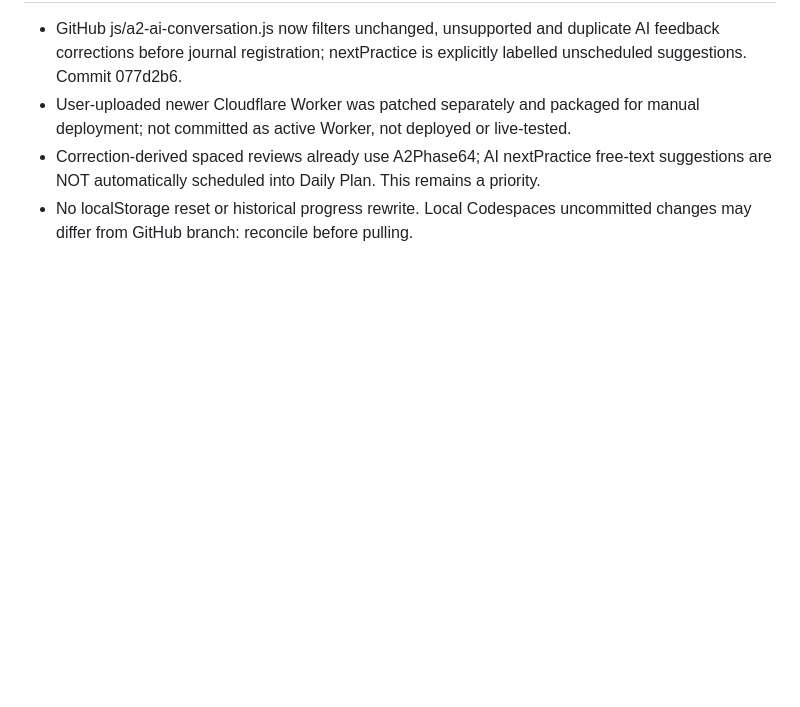
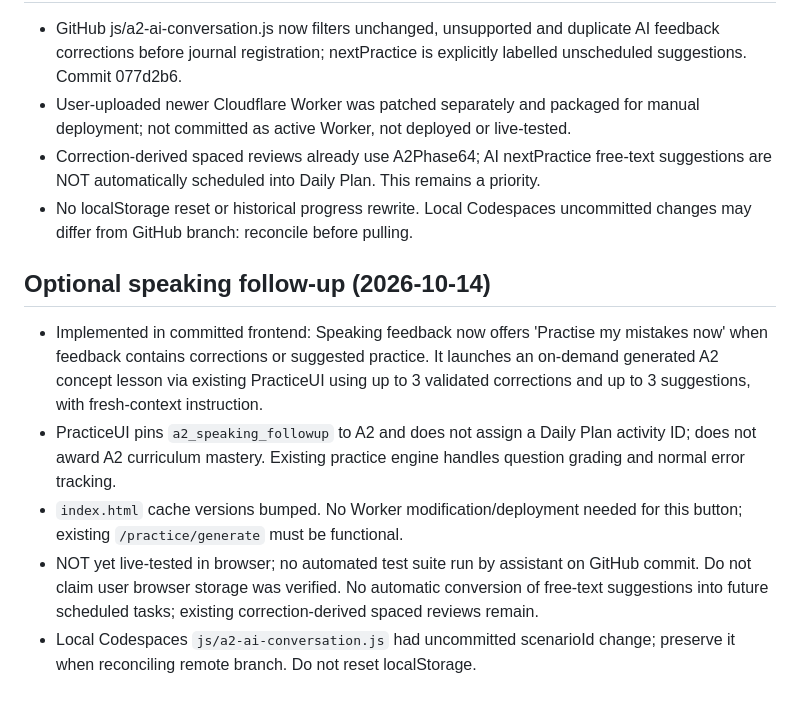
Before and after one commit to bourzguimehdi-design/mijn-nederlands, a Markdown page: PROJECT_STATE.md, the part around the change. Rendered like a GitHub page; blank space fills up the shorter version.

Commit message:
Document optional A2 speaking follow-up and verification limits

```diff
--- a/PROJECT_STATE.md
+++ b/PROJECT_STATE.md
@@ -106,3 +106,10 @@ User reports cleanup utility moved six historical folders and two ZIPs to `.loca
 - User-uploaded newer Cloudflare Worker was patched separately and packaged for manual deployment; not committed as active Worker, not deployed or live-tested.
 - Correction-derived spaced reviews already use A2Phase64; AI nextPractice free-text suggestions are NOT automatically scheduled into Daily Plan. This remains a priority.
 - No localStorage reset or historical progress rewrite. Local Codespaces uncommitted changes may differ from GitHub branch: reconcile before pulling.
+
+## Optional speaking follow-up (2026-10-14)
+- Implemented in committed frontend: Speaking feedback now offers 'Practise my mistakes now' when feedback contains corrections or suggested practice. It launches an on-demand generated A2 concept lesson via existing PracticeUI using up to 3 validated corrections and up to 3 suggestions, with fresh-context instruction.
+- PracticeUI pins `a2_speaking_followup` to A2 and does not assign a Daily Plan activity ID; does not award A2 curriculum mastery. Existing practice engine handles question grading and normal error tracking.
+- `index.html` cache versions bumped. No Worker modification/deployment needed for this button; existing `/practice/generate` must be functional.
+- NOT yet live-tested in browser; no automated test suite run by assistant on GitHub commit. Do not claim user browser storage was verified. No automatic conversion of free-text suggestions into future scheduled tasks; existing correction-derived spaced reviews remain.
+- Local Codespaces `js/a2-ai-conversation.js` had uncommitted scenarioId change; preserve it when reconciling remote branch. Do not reset localStorage.
```
